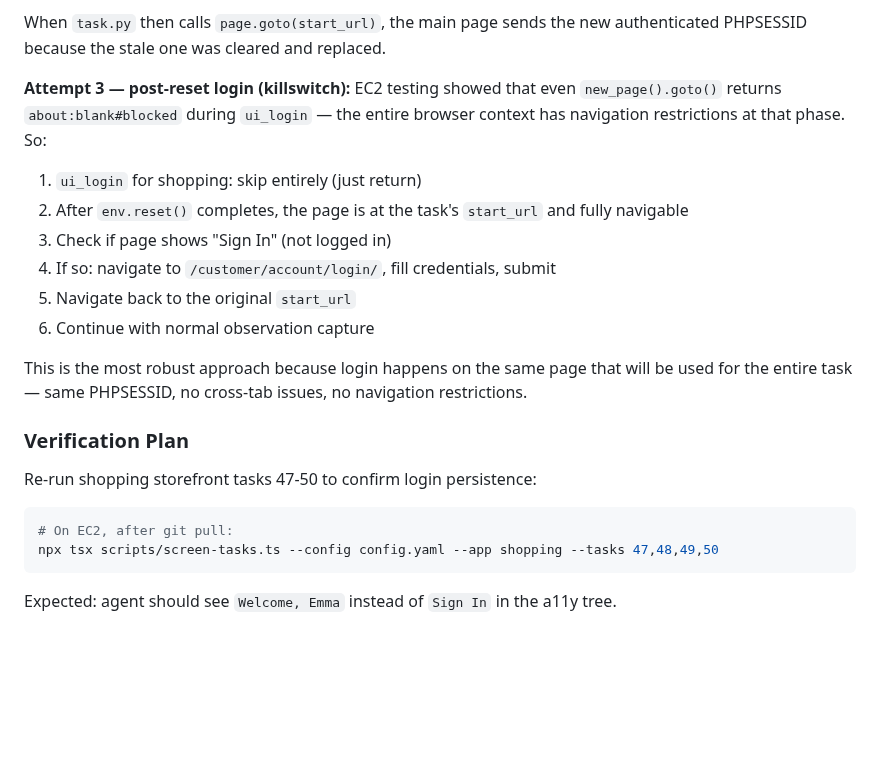
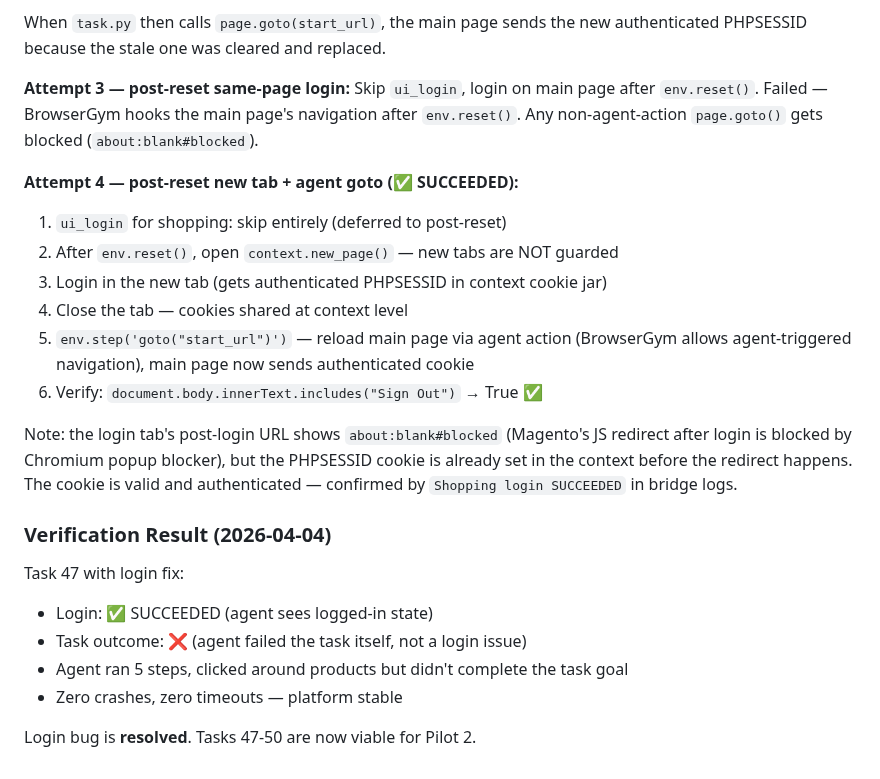
Before and after one commit to Alex-jjh/ai-agent-accessibility, a Markdown page: docs/screening-analysis.md, the part around the change. GitHub-like rendering; blank space fills up the shorter version.

Commit message:
docs: Record shopping login fix success (attempt 4)
Post-reset new tab + agent goto approach confirmed working on EC2.
Login SUCCEEDED, task 47 ran normally (failed on task difficulty,
not login). Login bug is resolved.

````diff
--- a/docs/screening-analysis.md
+++ b/docs/screening-analysis.md
@@ -221,28 +221,31 @@ works because `new_page()` has no navigation restrictions), but after login succ
 When `task.py` then calls `page.goto(start_url)`, the main page sends the new
 authenticated PHPSESSID because the stale one was cleared and replaced.
 
-**Attempt 3 — post-reset login (killswitch):** EC2 testing showed that even
-`new_page().goto()` returns `about:blank#blocked` during `ui_login` — the entire
-browser context has navigation restrictions at that phase. So:
+**Attempt 3 — post-reset same-page login:** Skip `ui_login`, login on main page after
+`env.reset()`. Failed — BrowserGym hooks the main page's navigation after `env.reset()`.
+Any non-agent-action `page.goto()` gets blocked (`about:blank#blocked`).
 
-1. `ui_login` for shopping: skip entirely (just return)
-2. After `env.reset()` completes, the page is at the task's `start_url` and fully
-   navigable
-3. Check if page shows "Sign In" (not logged in)
-4. If so: navigate to `/customer/account/login/`, fill credentials, submit
-5. Navigate back to the original `start_url`
-6. Continue with normal observation capture
+**Attempt 4 — post-reset new tab + agent goto (✅ SUCCEEDED):**
 
-This is the most robust approach because login happens on the same page that will
-be used for the entire task — same PHPSESSID, no cross-tab issues, no navigation
-restrictions.
+1. `ui_login` for shopping: skip entirely (deferred to post-reset)
+2. After `env.reset()`, open `context.new_page()` — new tabs are NOT guarded
+3. Login in the new tab (gets authenticated PHPSESSID in context cookie jar)
+4. Close the tab — cookies shared at context level
+5. `env.step('goto("start_url")')` — reload main page via agent action (BrowserGym
+   allows agent-triggered navigation), main page now sends authenticated cookie
+6. Verify: `document.body.innerText.includes("Sign Out")` → True ✅
 
-### Verification Plan
+Note: the login tab's post-login URL shows `about:blank#blocked` (Magento's JS
+redirect after login is blocked by Chromium popup blocker), but the PHPSESSID cookie
+is already set in the context before the redirect happens. The cookie is valid and
+authenticated — confirmed by `Shopping login SUCCEEDED` in bridge logs.
 
-Re-run shopping storefront tasks 47-50 to confirm login persistence:
-```bash
-# On EC2, after git pull:
-npx tsx scripts/screen-tasks.ts --config config.yaml --app shopping --tasks 47,48,49,50
-```
+### Verification Result (2026-04-04)
 
-Expected: agent should see `Welcome, Emma` instead of `Sign In` in the a11y tree.
+Task 47 with login fix:
+- Login: ✅ SUCCEEDED (agent sees logged-in state)
+- Task outcome: ❌ (agent failed the task itself, not a login issue)
+- Agent ran 5 steps, clicked around products but didn't complete the task goal
+- Zero crashes, zero timeouts — platform stable
+
+Login bug is **resolved**. Tasks 47-50 are now viable for Pilot 2.
````
